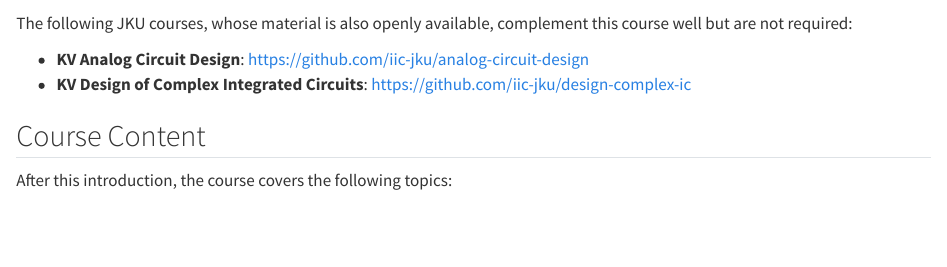
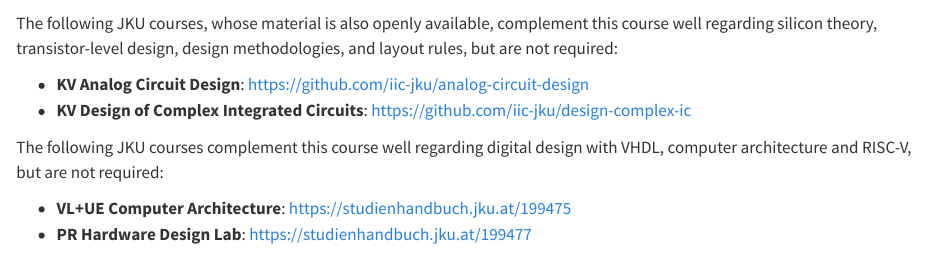
Before and after one commit to iic-jku/vlsi-design, a Quarto document (content/intro/_sec_intro.qmd): the page in a window 1100 px wide, from 1870 px down. Rendered offline with R 4.5, knitr and Pandoc in place of Quarto, with nearby package versions.

Commit message:
updated `_sec_intro.qmd`

```diff
--- a/content/intro/_sec_intro.qmd
+++ b/content/intro/_sec_intro.qmd
@@ -69,10 +69,15 @@ The course is an elective for students of the Bachelor's program in Computer Sci
 - basic experience with a hardware description language (e.g., VHDL)
 - your own laptop with at least 20 GB of free disk space for VS Code, Git, and the IIC-OSIC-TOOLS (see @sec-intro-installation)
 
-The following JKU courses, whose material is also openly available, complement this course well but are not required:
+The following JKU courses, whose material is also openly available, complement this course well regarding silicon theory, transistor-level design, design methodologies, and layout rules, but are not required:
 
 - **KV Analog Circuit Design**: <https://github.com/iic-jku/analog-circuit-design>
 - **KV Design of Complex Integrated Circuits**: <https://github.com/iic-jku/design-complex-ic>
+
+The following JKU courses complement this course well regarding digital design with VHDL, computer architecture and RISC-V, but are not required:
+
+- **VL+UE Computer Architecture**: <https://studienhandbuch.jku.at/199475>
+- **PR Hardware Design Lab**: <https://studienhandbuch.jku.at/199477>
 
 ## Course Content {#sec-intro-content}
 
```
